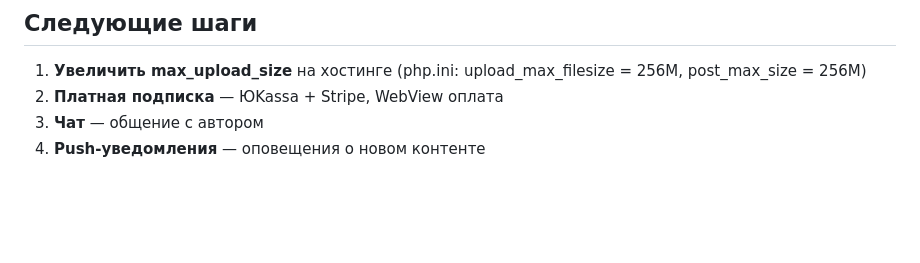
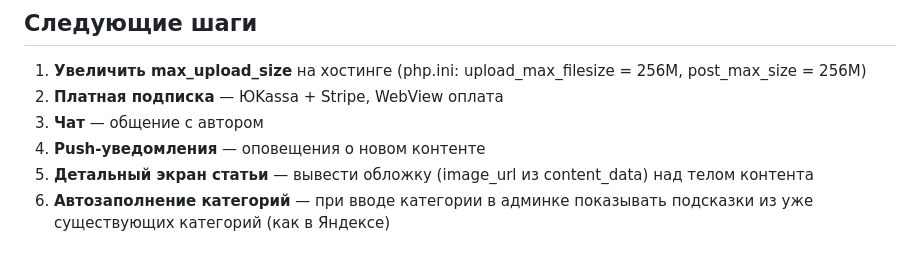
Before and after one commit to Valentin89417/pulsera_app, a Markdown page: docs/progress.md, the part around the change. GitHub-like rendering; blank space fills up the shorter version.

Commit message:
docs: add category autocomplete to plan

```diff
--- a/docs/progress.md
+++ b/docs/progress.md
@@ -169,3 +169,5 @@
 2. **Платная подписка** — ЮKassa + Stripe, WebView оплата
 3. **Чат** — общение с автором
 4. **Push-уведомления** — оповещения о новом контенте
+5. **Детальный экран статьи** — вывести обложку (image_url из content_data) над телом контента
+6. **Автозаполнение категорий** — при вводе категории в админке показывать подсказки из уже существующих категорий (как в Яндексе)
```
